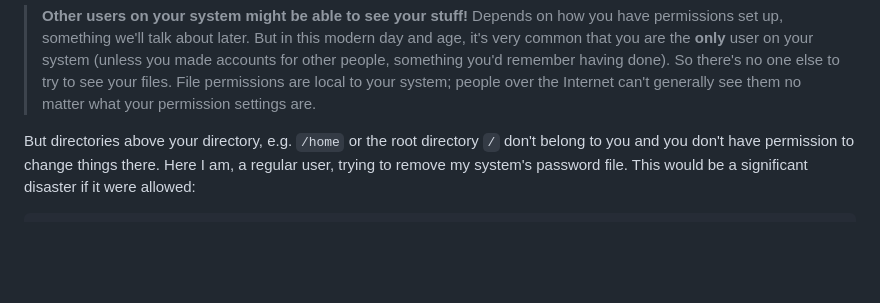
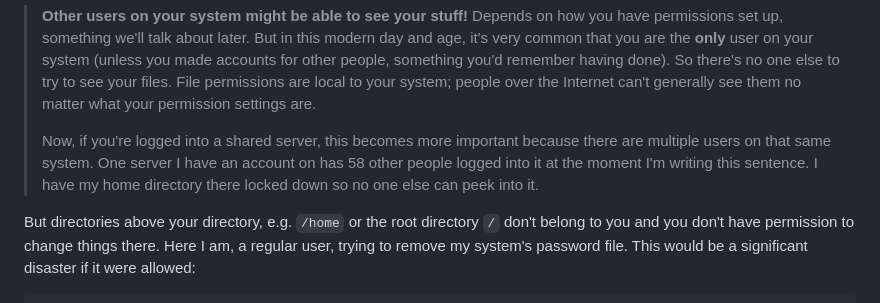
Before and after one commit to beejjorgensen/bguunix, a Markdown page: src/bguunix_part_0040_firststeps.md, the part around the change. Rendered like a GitHub page; blank space fills up the shorter version.

Commit message:
note about shared server

```diff
--- a/src/bguunix_part_0040_firststeps.md
+++ b/src/bguunix_part_0040_firststeps.md
@@ -271,6 +271,12 @@ or subdirectories.
 > to try to see your files. File permissions are local to your system;
 > people over the Internet can't generally see them no matter what your
 > permission settings are.
+>
+> Now, if you're logged into a shared server, this becomes more
+> important because there are multiple users on that same system. One
+> server I have an account on has 58 other people logged into it at the
+> moment I'm writing this sentence. I have my home directory there
+> locked down so no one else can peek into it.
 
 But directories above your directory, e.g. `/home` or the root directory
 `/` don't belong to you and you don't have permission to change things
```
